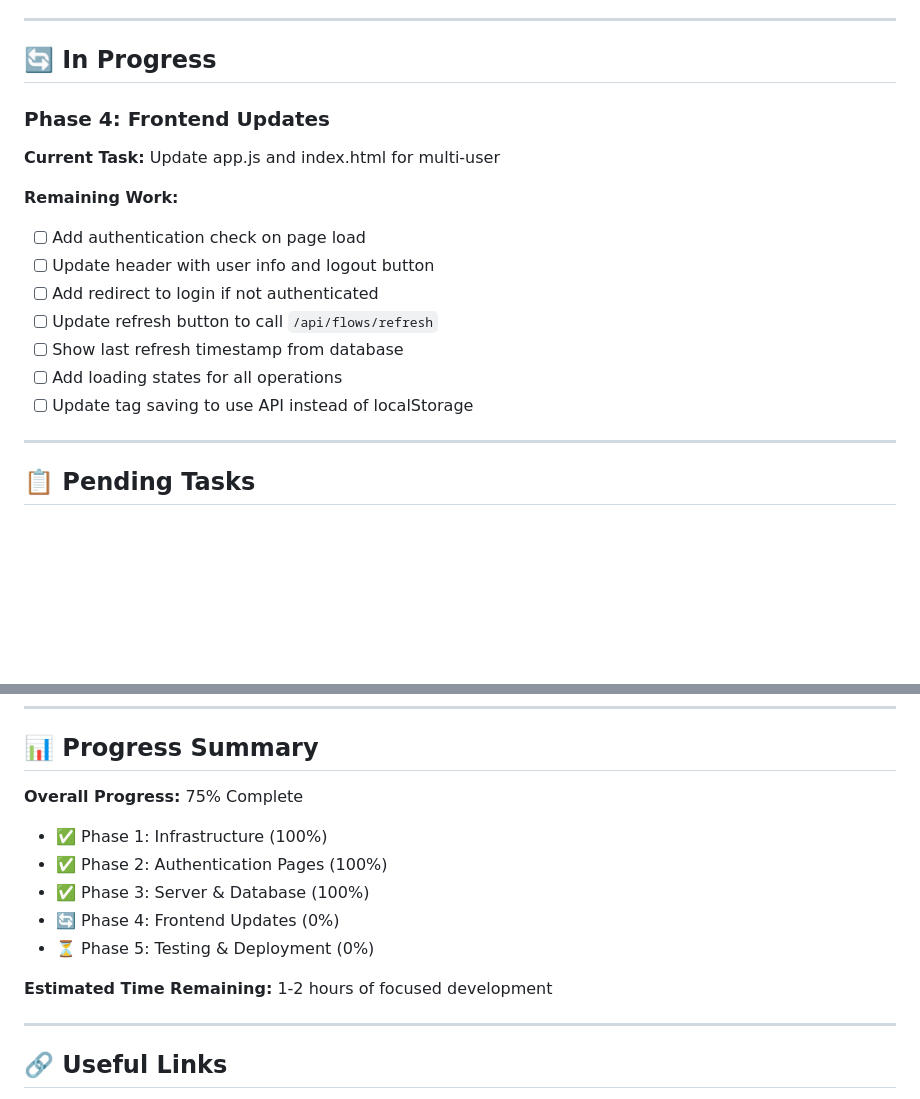
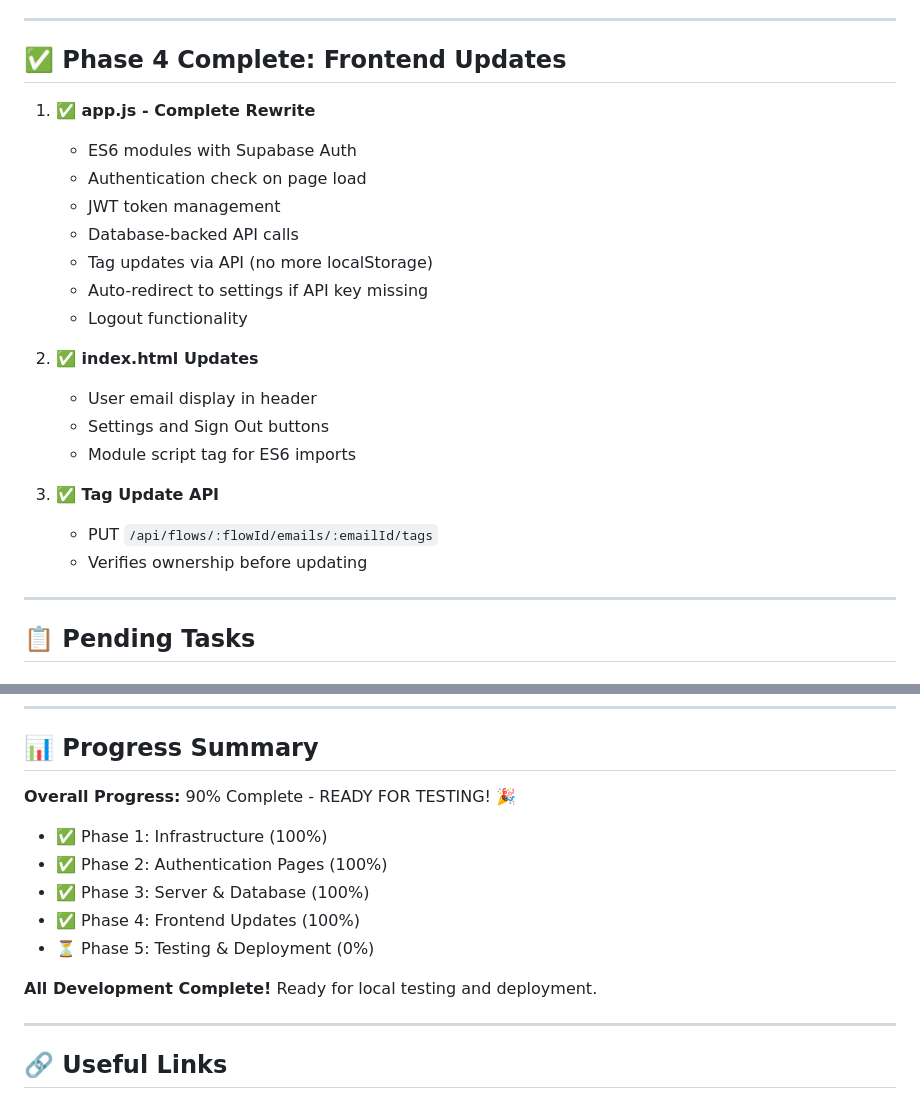
Before and after one commit to paulj726/klaviyo-flow-visualizer, a Markdown page: PROGRESS.md, 2 parts joined by grey strips. Rendered like a GitHub page; blank space fills up the shorter version.

Commit message:
docs: Update PROGRESS.md - Phase 4 complete (90% total)

```diff
--- a/PROGRESS.md
+++ b/PROGRESS.md
@@ -99,20 +99,25 @@
 
 ---
 
-## 🔄 In Progress
+## ✅ Phase 4 Complete: Frontend Updates
 
-### Phase 4: Frontend Updates
+1. **✅ app.js - Complete Rewrite**
+   - ES6 modules with Supabase Auth
+   - Authentication check on page load
+   - JWT token management
+   - Database-backed API calls
+   - Tag updates via API (no more localStorage)
+   - Auto-redirect to settings if API key missing
+   - Logout functionality
 
-**Current Task:** Update app.js and index.html for multi-user
+2. **✅ index.html Updates**
+   - User email display in header
+   - Settings and Sign Out buttons
+   - Module script tag for ES6 imports
 
-**Remaining Work:**
-- [ ] Add authentication check on page load
-- [ ] Update header with user info and logout button
-- [ ] Add redirect to login if not authenticated
-- [ ] Update refresh button to call `/api/flows/refresh`
-- [ ] Show last refresh timestamp from database
-- [ ] Add loading states for all operations
-- [ ] Update tag saving to use API instead of localStorage
+3. **✅ Tag Update API**
+   - PUT `/api/flows/:flowId/emails/:emailId/tags`
+   - Verifies ownership before updating
 
 ---
 
@@ -205,15 +210,15 @@ To continue implementation:
 
 ## 📊 Progress Summary
 
-**Overall Progress:** 75% Complete
+**Overall Progress:** 90% Complete - READY FOR TESTING! 🎉
 
 - ✅ Phase 1: Infrastructure (100%)
 - ✅ Phase 2: Authentication Pages (100%)
 - ✅ Phase 3: Server & Database (100%)
-- 🔄 Phase 4: Frontend Updates (0%)
+- ✅ Phase 4: Frontend Updates (100%)
 - ⏳ Phase 5: Testing & Deployment (0%)
 
-**Estimated Time Remaining:** 1-2 hours of focused development
+**All Development Complete!** Ready for local testing and deployment.
 
 ---
 
```
